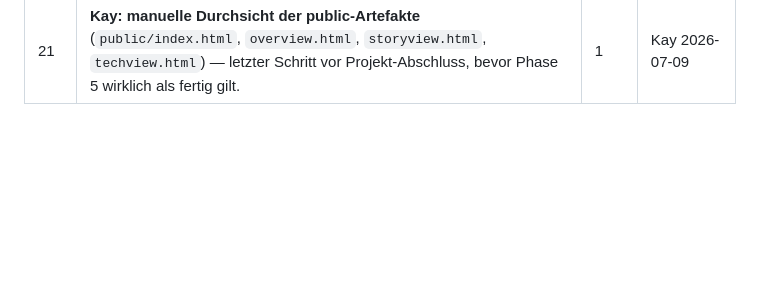
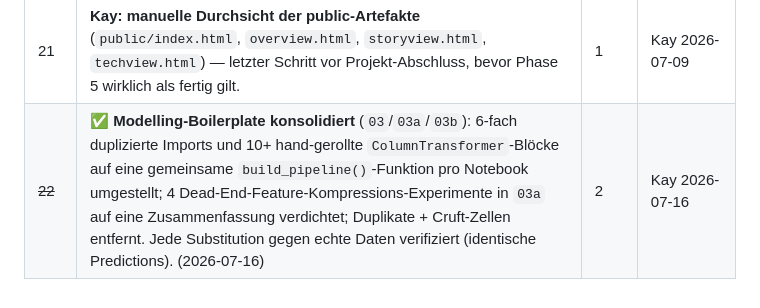
Before and after one commit to kaywiegand/us-used-vehicle-resales, a Markdown page: BACKLOG.md, the part around the change. GitHub-like rendering; blank space fills up the shorter version.

```diff
--- a/BACKLOG.md
+++ b/BACKLOG.md
@@ -32,3 +32,4 @@ Prio: `1` = hoch · `2` = mittel · `3` = niedrig
 | ~~20b~~ | ✅ **`docs/RESULTS.md` → Notebook migriert** — `07_results.ipynb` übernimmt vollständigen Inhalt (Numbers gehören in Notebooks, nicht MD), AIM-Zahlen live gegen `target_aim.csv` reproduziert. `docs/RESULTS.md` gelöscht. (2026-07-09) | 1 | Kay 2026-07-09 |
 | ~~20~~ | ✅ **Notebook-Header-Format-Feinschliff**: Title/Subtitle in eine Zelle zusammengeführt (alle 12 Notebooks, Pflicht-Format aus `project-case.md`), `01_exploring` verwaister `---`-Divider + Titel „Preparation" entfernt, neuer Titel „Exploring" + Mid-Doc-Titel EN, `03a`/`00`-Titel/Subtitle DE→EN. (2026-07-09) | 2 | project-case check 2026-07-09 |
 | 21 | **Kay: manuelle Durchsicht der public-Artefakte** (`public/index.html`, `overview.html`, `storyview.html`, `techview.html`) — letzter Schritt vor Projekt-Abschluss, bevor Phase 5 wirklich als fertig gilt. | 1 | Kay 2026-07-09 |
+| ~~22~~ | ✅ **Modelling-Boilerplate konsolidiert** (`03`/`03a`/`03b`): 6-fach duplizierte Imports und 10+ hand-gerollte `ColumnTransformer`-Blöcke auf eine gemeinsame `build_pipeline()`-Funktion pro Notebook umgestellt; 4 Dead-End-Feature-Kompressions-Experimente in `03a` auf eine Zusammenfassung verdichtet; Duplikate + Cruft-Zellen entfernt. Jede Substitution gegen echte Daten verifiziert (identische Predictions). (2026-07-16) | 2 | Kay 2026-07-16 |
```
Also changed, not shown: PROCESS_LOG.md (+23 -0 lines), ROADMAP.md (+1 -1 lines).
